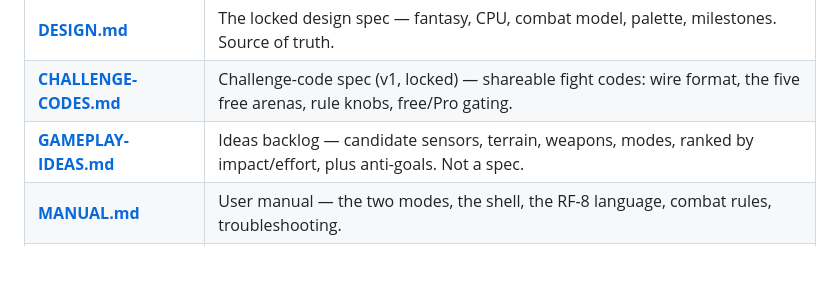
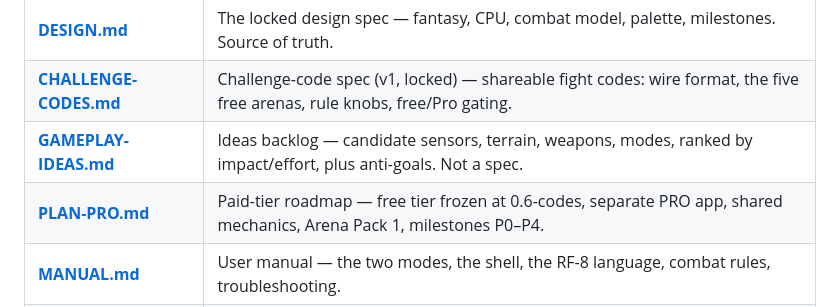
Before and after one commit to Clemens-U/robofight, a Markdown page: README.md, the part around the change. Rendered like a GitHub page; blank space fills up the shorter version.

Commit message:
docs(pro): paid-tier plan - separate PRO app, free tier frozen at 0.6-codes, arena pack v1, P0-P4 roadmap

```diff
--- a/README.md
+++ b/README.md
@@ -242,6 +242,7 @@ PRs, forks, and "I built a bot and it's weird but cool" are all welcome.
 | **[DESIGN.md](DESIGN.md)** | The locked design spec — fantasy, CPU, combat model, palette, milestones. Source of truth. |
 | **[CHALLENGE-CODES.md](CHALLENGE-CODES.md)** | Challenge-code spec (v1, locked) — shareable fight codes: wire format, the five free arenas, rule knobs, free/Pro gating. |
 | **[GAMEPLAY-IDEAS.md](GAMEPLAY-IDEAS.md)** | Ideas backlog — candidate sensors, terrain, weapons, modes, ranked by impact/effort, plus anti-goals. Not a spec. |
+| **[PLAN-PRO.md](PLAN-PRO.md)** | Paid-tier roadmap — free tier frozen at 0.6-codes, separate PRO app, shared mechanics, Arena Pack 1, milestones P0–P4. |
 | **[MANUAL.md](MANUAL.md)** | User manual — the two modes, the shell, the RF-8 language, combat rules, troubleshooting. |
 | **[PLAN-M3-ANDROID.md](PLAN-M3-ANDROID.md)** | The plan that moved us from LibGDX to a pure native-Android app. |
 | **[IDEA.md](IDEA.md)** | The one-line seed it all started from. |
```
Also changed, not shown: PLAN-PRO.md (added, +203 -0 lines).
